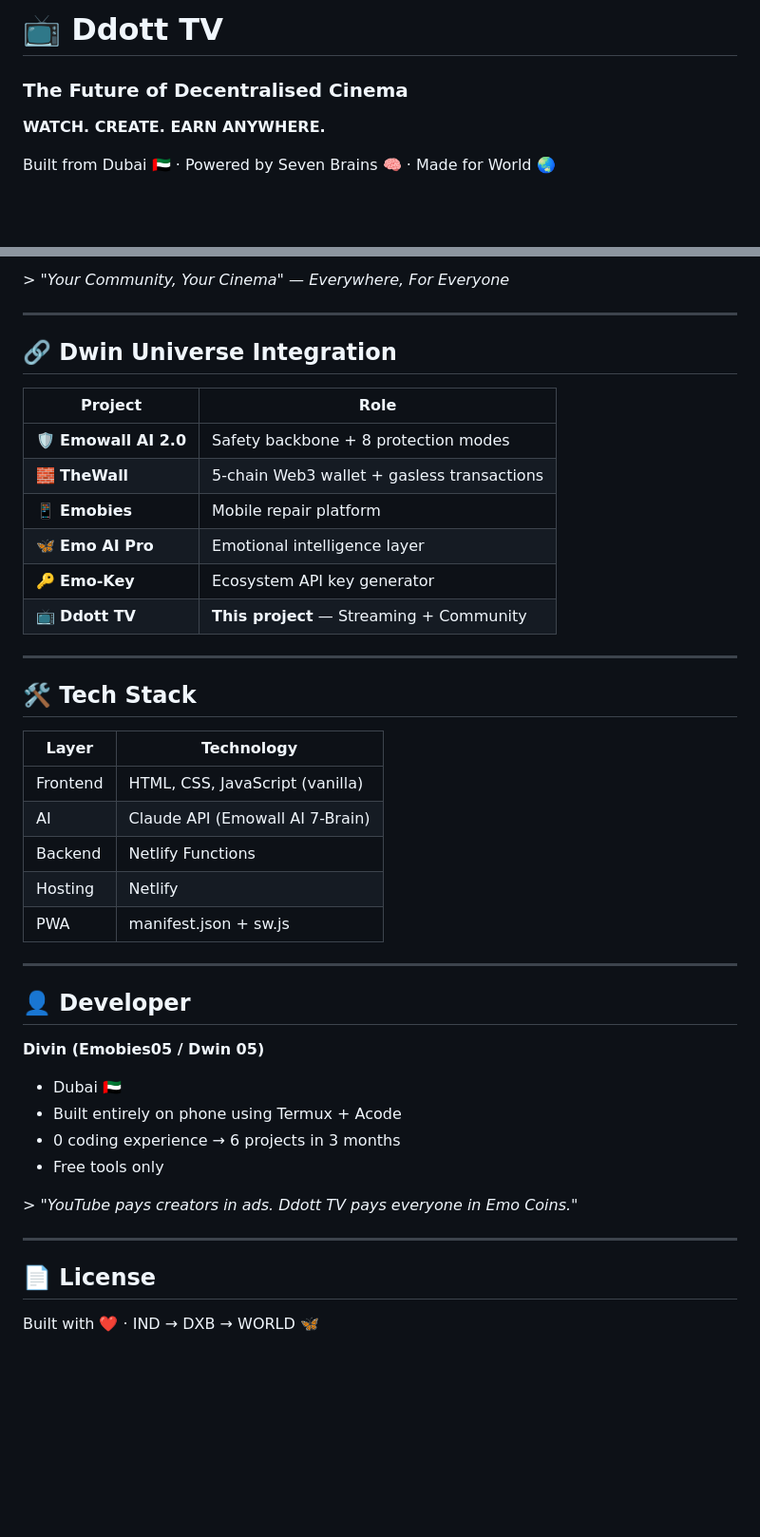
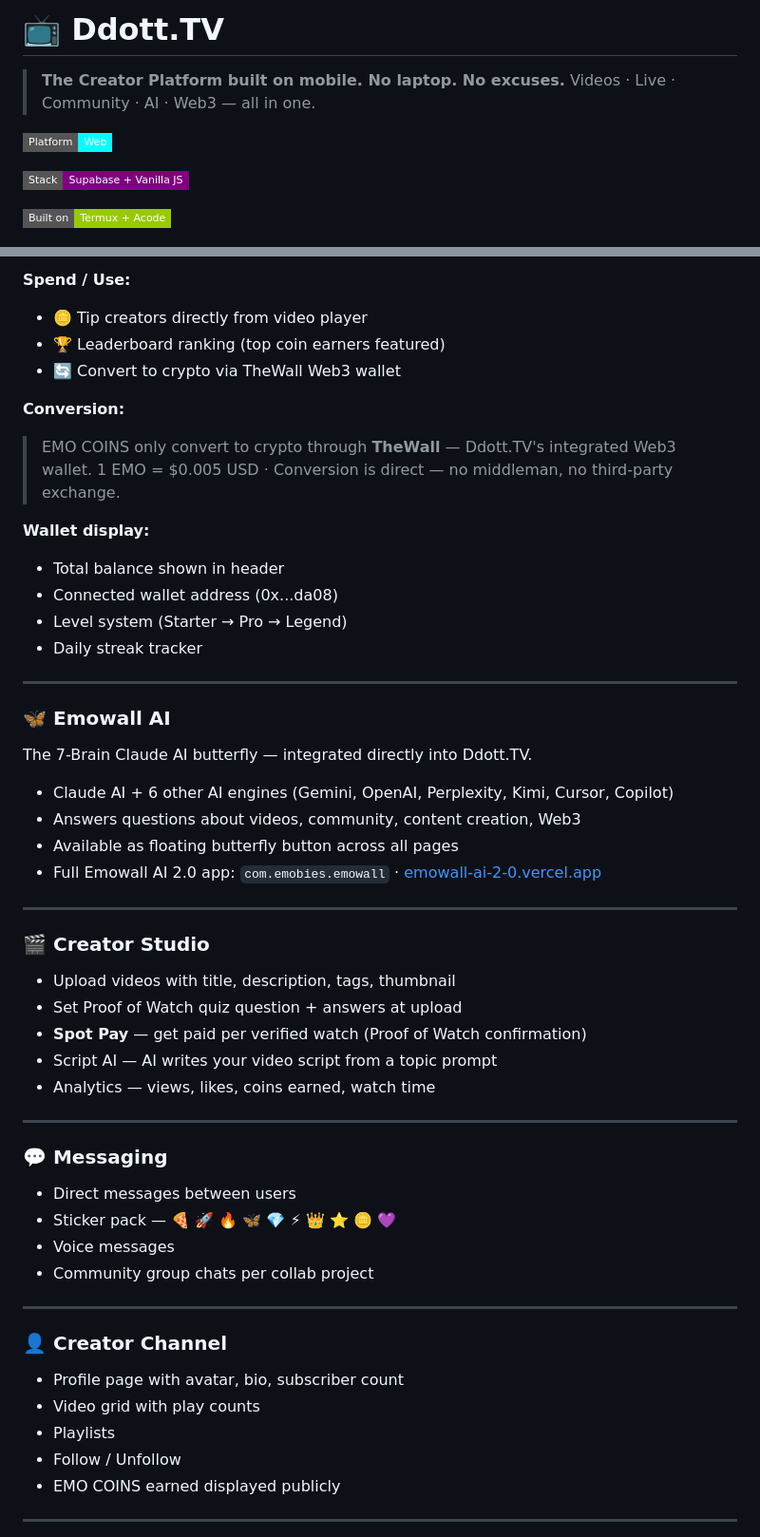
Before and after one commit to EmoThewall05/Ddott.Tv, a Markdown page: README.md, 2 parts joined by grey strips. Shown at 95% size. Drawn GitHub-style; badges without logos; blank space fills up the shorter version.

```diff
--- a/README.md
+++ b/README.md
@@ -1,6 +1,22 @@
-# 📺 Ddott TV
-### The Future of Decentralised Cinema
+# 📺 Ddott.TV
 
-**WATCH. CREATE. EARN ANYWHERE.**
+> **The Creator Platform built on mobile. No laptop. No excuses.**
+> Videos · Live · Community · AI · Web3 — all in one.
 
-Built from Dubai 🇦🇪 · Powered by Seven Brains 🧠 · Made for World 🌏
+
+
+![Platform](https://img.shields.io/badge/Platform-Web-cyan?style=flat-square)
+
+
+
+
+![Stack](https://img.shields.io/badge/Stack-Supabase%20%2B%20Vanilla%20JS-purple?style=flat-square)
+
+
+
+
+![Built on](https://img.shields.io/badge/Built%20on-Termux%20%2B%20Acode-green?style=flat-square)
+
+
+
+
@@ -115,46 +157,56 @@ When SOS trigger initiates:
 
-&gt; *"Your Community, Your Cinema" — Everywhere, For Everyone*
+**Spend / Use:**
+- 🪙 Tip creators directly from video player
+- 🏆 Leaderboard ranking (top coin earners featured)
+- 🔄 Convert to crypto via TheWall Web3 wallet
+
+**Conversion:**
+
+> EMO COINS only convert to crypto through **TheWall** — Ddott.TV's integrated Web3 wallet.
+> 1 EMO = $0.005 USD · Conversion is direct — no middleman, no third-party exchange.
+
+**Wallet display:**
+- Total balance shown in header
+- Connected wallet address (0x...da08)
+- Level system (Starter → Pro → Legend)
+- Daily streak tracker
 
 ---
 
-## 🔗 Dwin Universe Integration
+### 🦋 Emowall AI
 
-| Project | Role |
-|---------|------|
-| 🛡️ **Emowall AI 2.0** | Safety backbone + 8 protection modes |
-| 🧱 **TheWall** | 5-chain Web3 wallet + gasless transactions |
-| 📱 **Emobies** | Mobile repair platform |
-| 🦋 **Emo AI Pro** | Emotional intelligence layer |
-| 🔑 **Emo-Key** | Ecosystem API key generator |
-| 📺 **Ddott TV** | **This project** — Streaming + Community |
+The 7-Brain Claude AI butterfly — integrated directly into Ddott.TV.
+
+- Claude AI + 6 other AI engines (Gemini, OpenAI, Perplexity, Kimi, Cursor, Copilot)
+- Answers questions about videos, community, content creation, Web3
+- Available as floating butterfly button across all pages
+- Full Emowall AI 2.0 app: `com.emobies.emowall` · [emowall-ai-2-0.vercel.app](https://emowall-ai-2-0.vercel.app)
 
 ---
 
-## 🛠 Tech Stack
-
-| Layer | Technology |
-|-------|------------|
-| Frontend | HTML, CSS, JavaScript (vanilla) |
-| AI | Claude API (Emowall AI 7-Brain) |
-| Backend | Netlify Functions |
-| Hosting | Netlify |
-| PWA | manifest.json + sw.js |
+### 🎬 Creator Studio
+- Upload videos with title, description, tags, thumbnail
+- Set Proof of Watch quiz question + answers at upload
+- **Spot Pay** — get paid per verified watch (Proof of Watch confirmation)
+- Script AI — AI writes your video script from a topic prompt
+- Analytics — views, likes, coins earned, watch time
 
 ---
 
-## 👤 Developer
-
-**Divin (Emobies05 / Dwin 05)**
-- Dubai 🇦🇪
-- Built entirely on phone using Termux + Acode
-- 0 coding experience → 6 projects in 3 months
-- Free tools only
-
-&gt; *"YouTube pays creators in ads. Ddott TV pays everyone in Emo Coins."*
+### 💬 Messaging
+- Direct messages between users
+- Sticker pack — 🍕 🚀 🔥 🦋 💎 ⚡ 👑 ⭐ 🪙 💜
+- Voice messages
+- Community group chats per collab project
 
 ---
 
-## 📄 License
+### 👤 Creator Channel
+- Profile page with avatar, bio, subscriber count
+- Video grid with play counts
+- Playlists
+- Follow / Unfollow
+- EMO COINS earned displayed publicly
 
-Built with ❤️ · IND → DXB → WORLD 🦋
+---
 
```
Also changed, not shown: other parts of README.md (+132 -73 lines).
